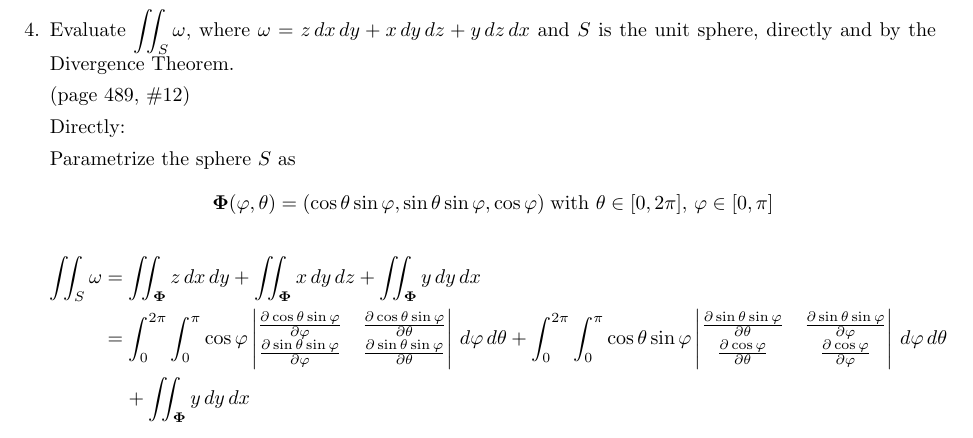
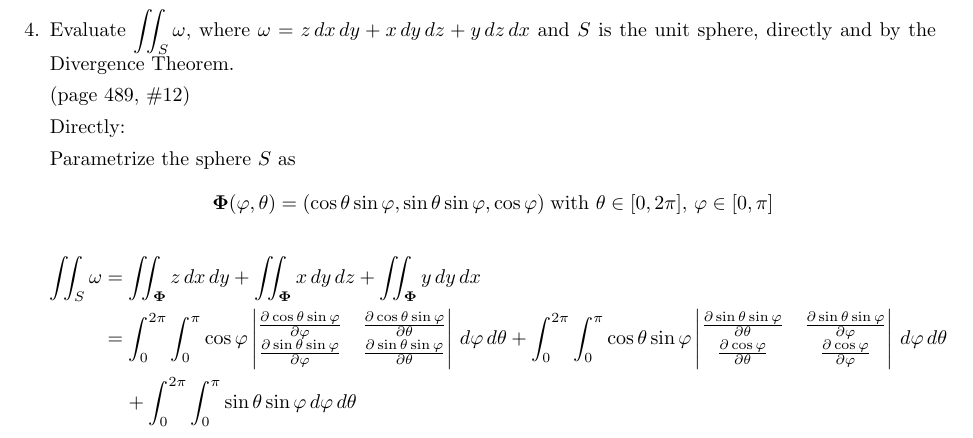
Before and after one commit to poonkeegan/school, a LaTeX document (matb42/a10.tex): part of page 5 of 11, cut so that both start at the same text. Compiled offline with pdfLaTeX.

Commit message:
Mon Mar 26 20:22:28 EDT 2018

```diff
--- a/matb42/a10.tex
+++ b/matb42/a10.tex
@@ -117,7 +117,7 @@ Apr 3rd 2018}
     \begin{align*}
         \iint_S \omega &= \iint_{\boldsymbol \Phi} z \, dx \, dy + \iint_{\boldsymbol \Phi} x \, dy \, dz + \iint_{\boldsymbol \Phi} y \, dy \, dx \\
         &= \int_0^{2\pi} \int_0^{\pi} \cos \varphi \begin{vmatrix}\partis{\varphi}{\cos\theta \sin \varphi} & \partis{\theta}{\cos\theta \sin \varphi} \\ \partis{\varphi}{\sin\theta \sin\varphi} & \partis{\theta}{\sin\theta \sin\varphi} \end{vmatrix} \, d\varphi \, d\theta + \int_0^{2\pi} \int_0^{\pi} \cos\theta \sin\varphi \begin{vmatrix} \partis{\theta}{\sin\theta \sin\varphi} & \partis{\varphi}{\sin\theta \sin\varphi} \\ \partis{\theta}{\cos \varphi} & \partis{\varphi}{\cos \varphi} \end{vmatrix}\, d\varphi \, d\theta \\
-        & \; \; \; \; + \iint_{\boldsymbol \Phi} y \, dy \, dx \\
+        & \; \; \; \; + \int_0^{2\pi} \int_0^{\pi} \sin\theta \sin\varphi \, d\varphi \, d\theta \\
     \end{align*}
 
     \newpage
```
Also changed, not shown: matb42/a10.pdf.
